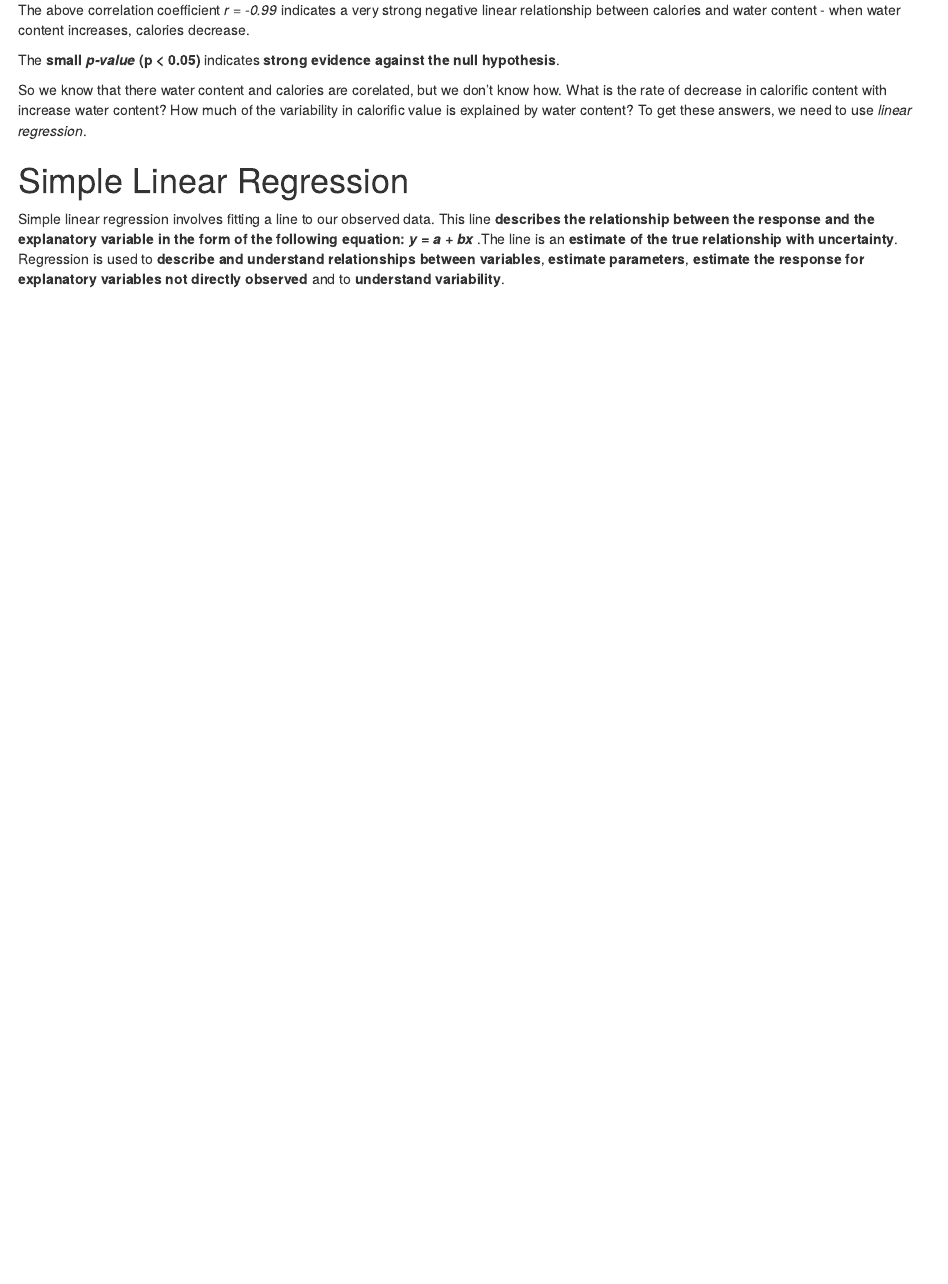
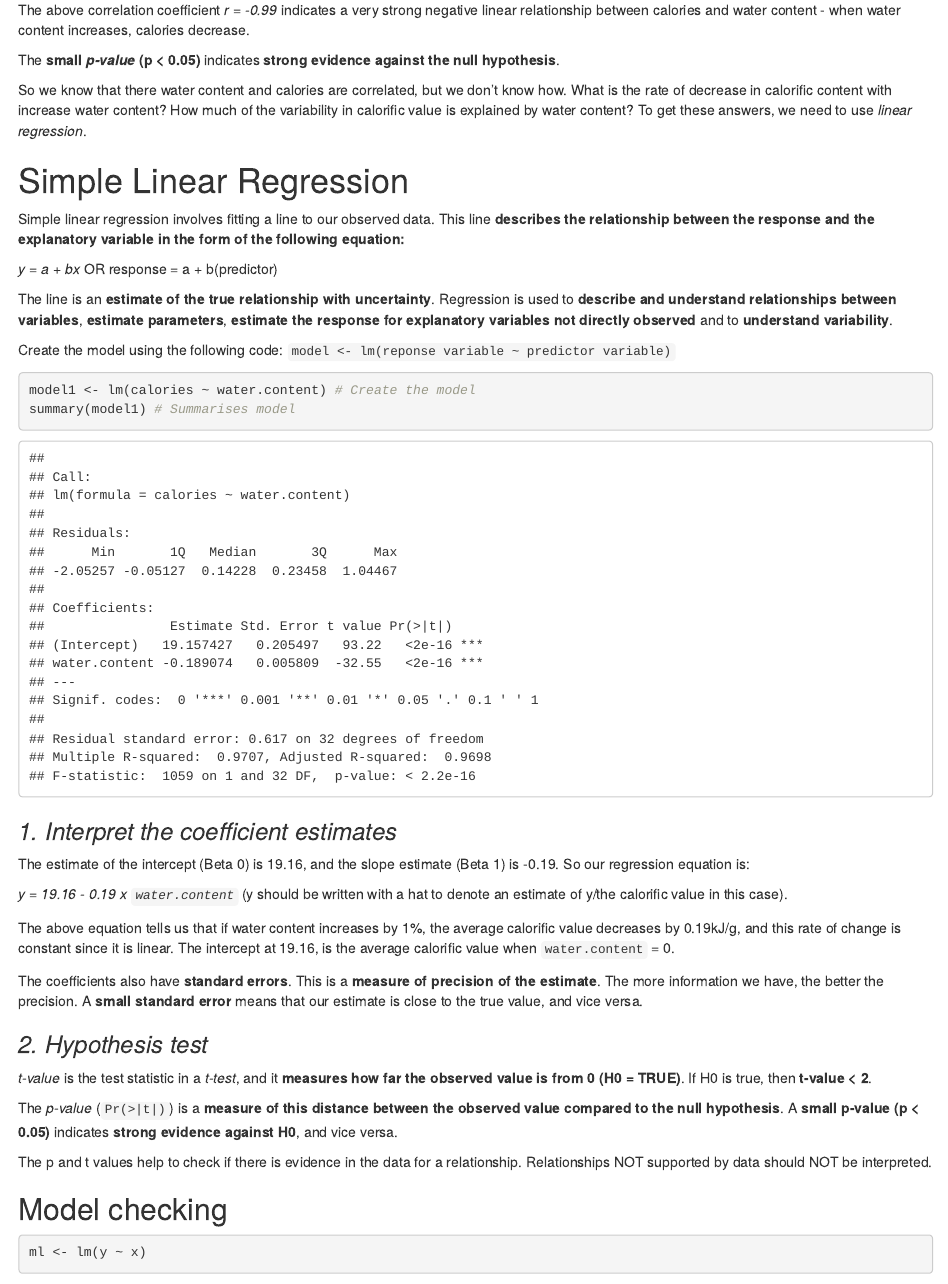
Before and after one commit to muhammaduzairdavids/STA5014Z, an R Markdown document (code/1-correlation-and-simple-linear-regression.Rmd): the page in a window 1100 px wide, from 2480 px down. Rendered offline with R 4.5, knitr and Pandoc, with nearby package versions; some code elsewhere in the file could not run offline.

Commit message:
Added more notes on simple linear regression.

````diff
--- a/code/1-correlation-and-simple-linear-regression.Rmd
+++ b/code/1-correlation-and-simple-linear-regression.Rmd
@@ -55,8 +55,42 @@ The above correlation coefficient *r = -0.99* indicates a very strong negative l
 
 The **small *p-value* (p < 0.05)** indicates **strong evidence against the null hypothesis**.
 
-So we know that there water content and calories are corelated, but we don't know how. What is the rate of decrease in calorific content with increase water content? How much of the variability in calorific value is explained by water content? To get these answers, we need to use *linear regression*.
+So we know that there water content and calories are correlated, but we don't know how. What is the rate of decrease in calorific content with increase water content? How much of the variability in calorific value is explained by water content? To get these answers, we need to use *linear regression*.
 
 # Simple Linear Regression
 
-Simple linear regression involves fitting a line to our observed data. This line **describes the relationship between the response and the explanatory variable in the form of the following equation: *y = a + bx* **.The line is an **estimate of the true relationship with uncertainty**. Regression is used to **describe and understand relationships between variables**, **estimate parameters**, **estimate the response for explanatory variables not directly observed** and to **understand variability**.
+Simple linear regression involves fitting a line to our observed data. This line **describes the relationship between the response and the explanatory variable in the form of the following equation:**
+
+*y = a + bx* OR response = a + b(predictor)
+
+The line is an **estimate of the true relationship with uncertainty**. Regression is used to **describe and understand relationships between variables**, **estimate parameters**, **estimate the response for explanatory variables not directly observed** and to **understand variability**.
+
+Create the model using the following code:
+`model <- lm(reponse variable ~ predictor variable)`
+
+```{r linear regression model}
+model1 <- lm(calories ~ water.content) # Create the model
+summary(model1) # Summarises model
+```
+### *1. Interpret the coefficient estimates*
+
+The estimate of the intercept (Beta 0) is 19.16, and the slope estimate (Beta 1) is -0.19. So our regression equation is:
+
+*y = 19.16 - 0.19 x `water.content`* (y should be written with a hat to denote an estimate of y/the calorific value in this case).
+
+The above equation tells us that if water content increases by 1%, the average calorific value decreases by 0.19kJ/g, and this rate of change is constant since it is linear. The intercept at 19.16, is the average calorific value when `water.content` = 0.
+
+The coefficients also have **standard errors**. This is a **measure of precision of the estimate**. The more information we have, the better the precision. A **small standard error** means that our estimate is close to the true value, and vice versa.
+
+### *2. Hypothesis test*
+
+*t-value* is the test statistic in a *t-test*, and it **measures how far the observed value is from 0 (H0 = TRUE)**. If H0 is true, then **t-value < 2**.
+
+The *p-value* (`Pr(>|t|)`) is a **measure of this distance between the observed value compared to the null hypothesis**. A **small p-value (p < 0.05)** indicates **strong evidence against H0**, and vice versa.
+
+The p and t values help to check if there is evidence in the data for a relationship. Relationships NOT supported by data should NOT be interpreted.
+
+## Model checking
+
+```{r checking our model}
+ml <- lm(y ~ x)
````
Also changed, not shown: code/1-correlation-and-simple-linear-regression.Rmd (2 more changed lines).
